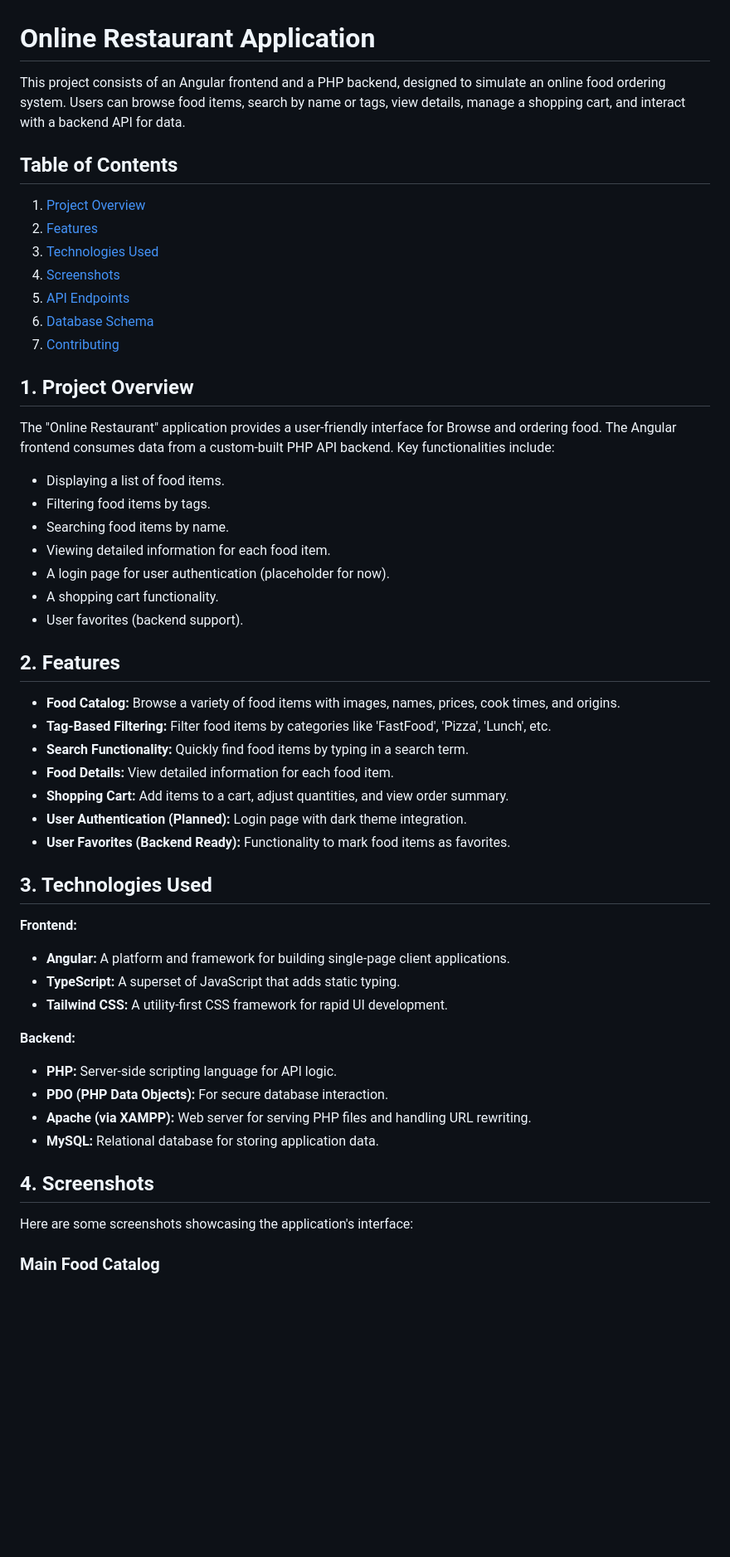
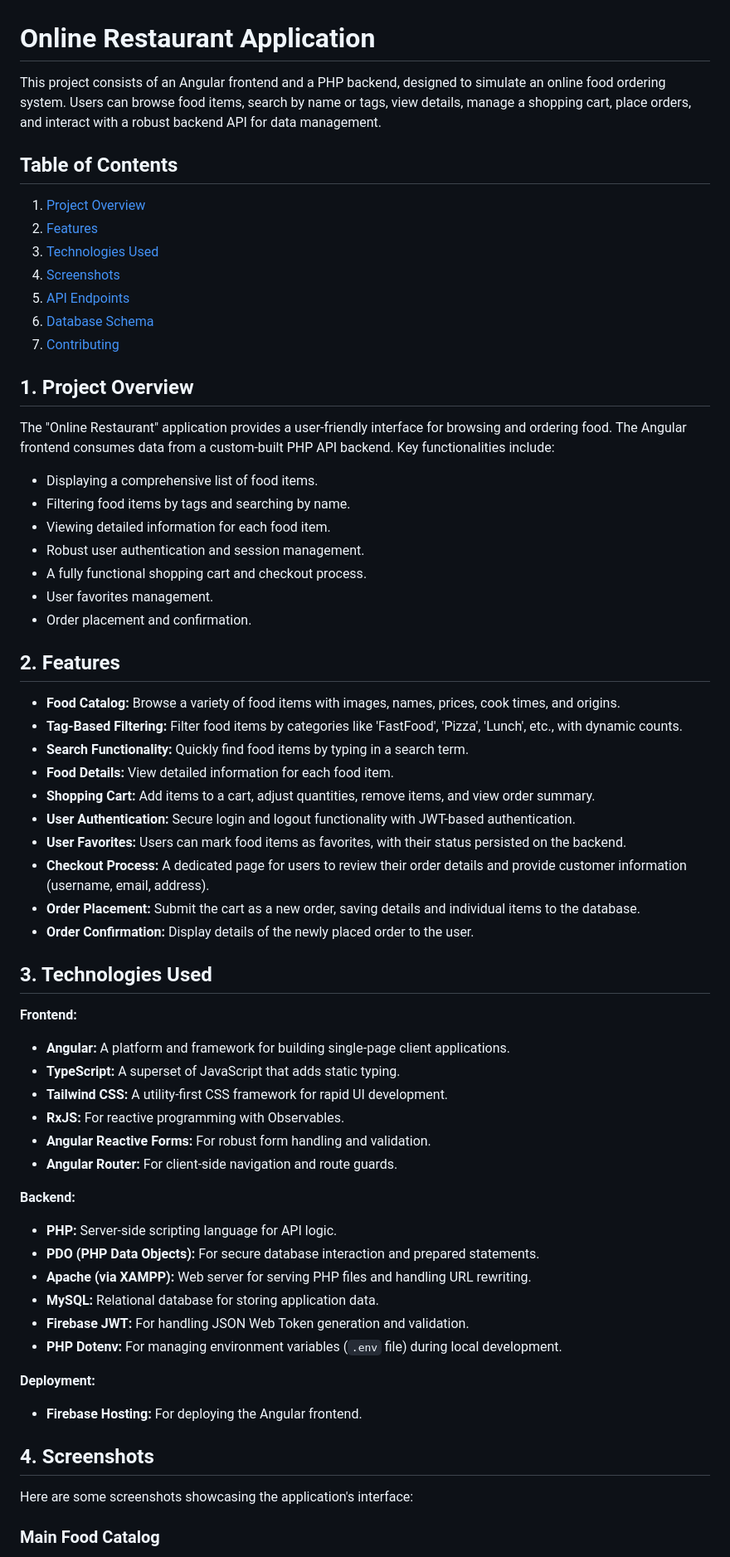
Before and after one commit to NegreaRazvan/FoodDelivery, a Markdown page: README.md, the part around the change printed below. Shown: that part at 83% size. Drawn GitHub-style; blank space fills up the shorter version.

Commit message:
Add checkout confirmation

```diff
--- a/README.md
+++ b/README.md
@@ -1,6 +1,6 @@
 # **Online Restaurant Application**
 
-This project consists of an Angular frontend and a PHP backend, designed to simulate an online food ordering system. Users can browse food items, search by name or tags, view details, manage a shopping cart, and interact with a backend API for data.
+This project consists of an Angular frontend and a PHP backend, designed to simulate an online food ordering system. Users can browse food items, search by name or tags, view details, manage a shopping cart, place orders, and interact with a robust backend API for data management.
 
 ## **Table of Contents**
 
@@ -14,42 +14,54 @@ This project consists of an Angular frontend and a PHP backend, designed to simu
 
-## **1\. Project Overview**
+## **1. Project Overview**
 
-The "Online Restaurant" application provides a user-friendly interface for Browse and ordering food. The Angular frontend consumes data from a custom-built PHP API backend. Key functionalities include:
+The "Online Restaurant" application provides a user-friendly interface for browsing and ordering food. The Angular frontend consumes data from a custom-built PHP API backend. Key functionalities include:
 
-- Displaying a list of food items.
-- Filtering food items by tags.
-- Searching food items by name.
+- Displaying a comprehensive list of food items.
+- Filtering food items by tags and searching by name.
 - Viewing detailed information for each food item.
-- A login page for user authentication (placeholder for now).
-- A shopping cart functionality.
-- User favorites (backend support).
+- Robust user authentication and session management.
+- A fully functional shopping cart and checkout process.
+- User favorites management.
+- Order placement and confirmation.
 
-## **2\. Features**
+## **2. Features**
 
 - **Food Catalog:** Browse a variety of food items with images, names, prices, cook times, and origins.
-- **Tag-Based Filtering:** Filter food items by categories like 'FastFood', 'Pizza', 'Lunch', etc.
+- **Tag-Based Filtering:** Filter food items by categories like 'FastFood', 'Pizza', 'Lunch', etc., with dynamic counts.
 - **Search Functionality:** Quickly find food items by typing in a search term.
 - **Food Details:** View detailed information for each food item.
-- **Shopping Cart:** Add items to a cart, adjust quantities, and view order summary.
-- **User Authentication (Planned):** Login page with dark theme integration.
-- **User Favorites (Backend Ready):** Functionality to mark food items as favorites.
+- **Shopping Cart:** Add items to a cart, adjust quantities, remove items, and view order summary.
+- **User Authentication:** Secure login and logout functionality with JWT-based authentication.
+- **User Favorites:** Users can mark food items as favorites, with their status persisted on the backend.
+- **Checkout Process:** A dedicated page for users to review their order details and provide customer information (username, email, address).
+- **Order Placement:** Submit the cart as a new order, saving details and individual items to the database.
+- **Order Confirmation:** Display details of the newly placed order to the user.
 
-## **3\. Technologies Used**
+## **3. Technologies Used**
 
 **Frontend:**
 
 - **Angular:** A platform and framework for building single-page client applications.
 - **TypeScript:** A superset of JavaScript that adds static typing.
 - **Tailwind CSS:** A utility-first CSS framework for rapid UI development.
+- **RxJS:** For reactive programming with Observables.
+- **Angular Reactive Forms:** For robust form handling and validation.
+- **Angular Router:** For client-side navigation and route guards.
 
 **Backend:**
 
 - **PHP:** Server-side scripting language for API logic.
-- **PDO (PHP Data Objects):** For secure database interaction.
+- **PDO (PHP Data Objects):** For secure database interaction and prepared statements.
 - **Apache (via XAMPP):** Web server for serving PHP files and handling URL rewriting.
 - **MySQL:** Relational database for storing application data.
+- **Firebase JWT:** For handling JSON Web Token generation and validation.
+- **PHP Dotenv:** For managing environment variables (`.env` file) during local development.
 
-## **4\. Screenshots**
+**Deployment:**
+
+- **Firebase Hosting:** For deploying the Angular frontend.
+
+## **4. Screenshots**
 
 Here are some screenshots showcasing the application's interface:
 
```
Also changed, not shown: other parts of README.md (+76 -60 lines), screenshots/image-5.png (added), 12 other files.
